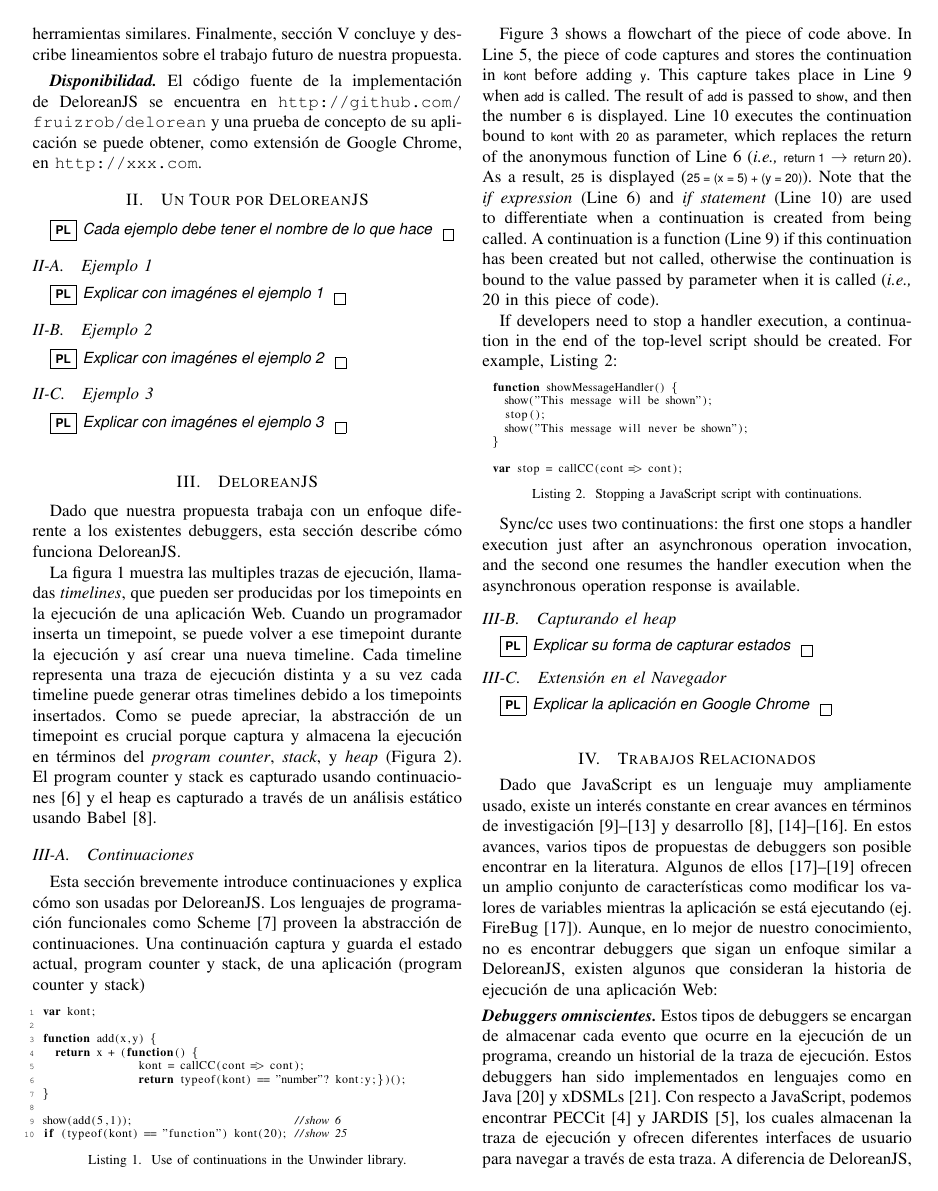
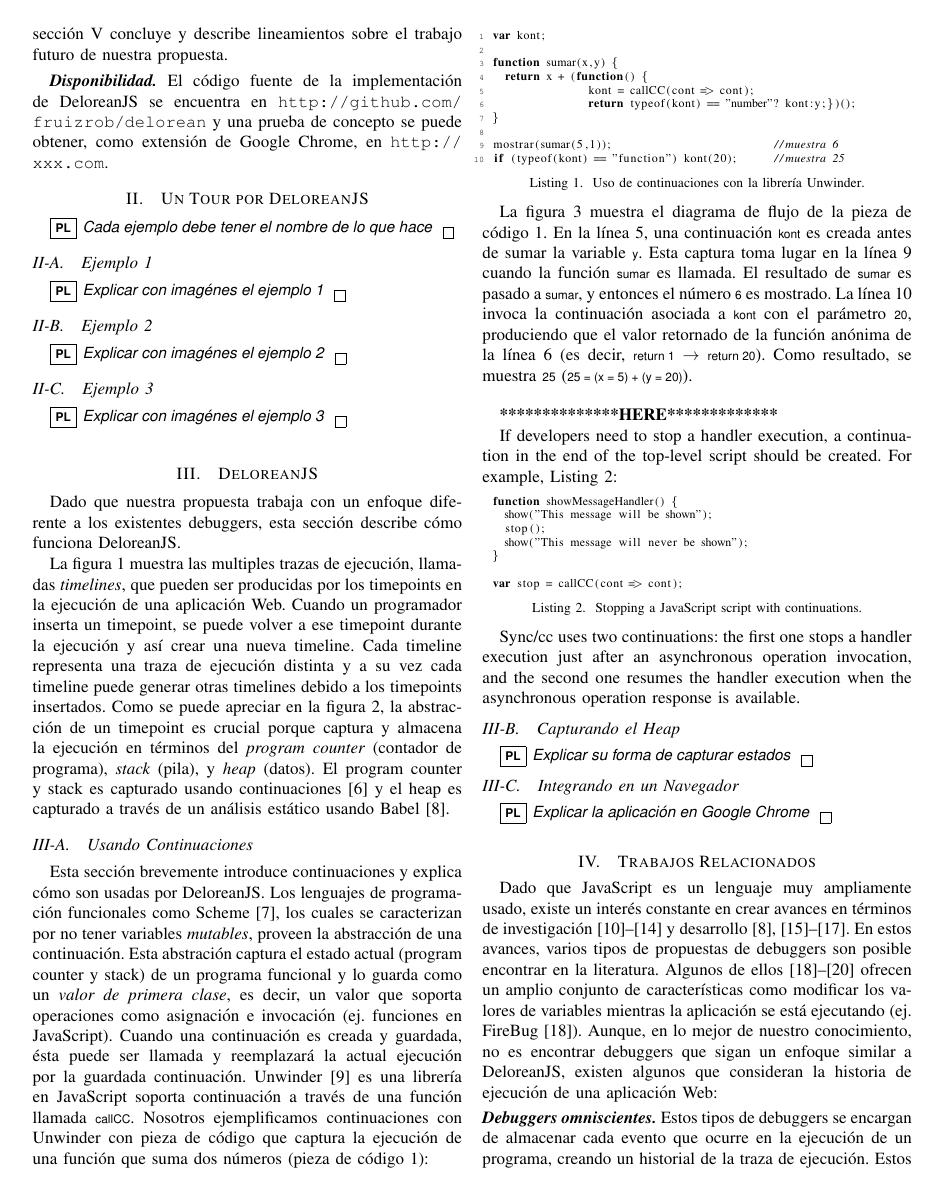
Before and after one commit to pragmaticslaboratory/deloreanjs, a LaTeX paper (paper/main.tex): page 2 of 4. Compiled offline with pdfLaTeX; a missing font is replaced by an installed copy or a similar font; a LaTeX package or settings file that is missing is left out.

Commit message:
segunda version del paper

```diff
--- a/paper/main.tex
+++ b/paper/main.tex
@@ -77,10 +77,10 @@ Para construir \deloreanjs, utilizamos la abstracci\'on {\em continuaci\'on}~\ci
 
 
-El art\'iculo est\'a organizado como sigue. La secci\'on~\ref{sec:tour} presenta diferentes ejemplos de aplicaci\'on de \deloreanjs, donde se puede apreciar la interfaz gr\'afica de nuestra propuesta. Luego, se presenta \deloreanjs, detallando c\'omo se usa el concepto de continuaciones. En la secci\'on~\ref{sec:rw} se discuten herramientas similares. Finalmente, secci\'on~\ref{sec:conc} concluye y describe lineamientos sobre el trabajo futuro de nuestra propuesta.
+El art\'iculo est\'a organizado como sigue. La secci\'on~\ref{sec:tour} presenta diferentes ejemplos de aplicaci\'on de \deloreanjs, donde se puede apreciar la interfaz gr\'afica de nuestra propuesta. Luego, se presenta \deloreanjs, detallando c\'omo se usa y extiende continuaciones, y la integraci\'on con un navegador. En la secci\'on~\ref{sec:rw} se discuten debuggers similares. Finalmente, secci\'on~\ref{sec:conc} concluye y describe lineamientos sobre el trabajo futuro de nuestra propuesta.
 
 \smallskip
 
-{\bf {\em Disponibilidad.}} El c\'odigo fuente de la implementaci\'on de \deloreanjs se encuentra en {\tt \url{http://github.com/fruizrob/delorean}} y una prueba de concepto de su aplicaci\'on se puede obtener, como extensi\'on de Google Chrome, en {\tt \url{http://xxx.com}}.
+{\bf {\em Disponibilidad.}} El c\'odigo fuente de la implementaci\'on de \deloreanjs se encuentra en {\tt \url{http://github.com/fruizrob/delorean}} y una prueba de concepto se puede obtener, como extensi\'on de Google Chrome, en {\tt \url{http://xxx.com}}.
 
 
 
@@ -129,10 +129,10 @@ El art\'iculo est\'a organizado como sigue. La secci\'on~\ref{sec:tour} presenta
 
 Dado que nuestra propuesta trabaja con un enfoque diferente a los existentes debuggers, esta secci\'on describe c\'omo funciona \deloreanjs.
 
-La figura~\ref{fig:timeline} muestra las multiples trazas de ejecuci\'on, llamadas {\em timelines}, que pueden ser producidas por los timepoints en la ejecuci\'on de una aplicaci\'on Web. Cuando un programador inserta un timepoint, se puede volver a ese timepoint durante la ejecuci\'on y as\'i crear una nueva timeline. Cada timeline representa una traza de ejecuci\'on distinta y a su vez cada timeline puede generar otras timelines debido a los timepoints insertados. Como se puede apreciar, la abstracci\'on de un timepoint es crucial porque captura y almacena la ejecuci\'on en t\'erminos del {\em program counter}, {\em stack}, y {\em heap} (Figura~\ref{fig:timepoint}). El program counter y stack es capturado usando continuaciones~\cite{fw84} y el heap es capturado a trav\'es de un an\'alisis est\'atico usando Babel~\cite{mckenzie:babel}.
+La figura~\ref{fig:timeline} muestra las multiples trazas de ejecuci\'on, llamadas {\em timelines}, que pueden ser producidas por los timepoints en la ejecuci\'on de una aplicaci\'on Web. Cuando un programador inserta un timepoint, se puede volver a ese timepoint durante la ejecuci\'on y as\'i crear una nueva timeline. Cada timeline representa una traza de ejecuci\'on distinta y a su vez cada timeline puede generar otras timelines debido a los timepoints insertados. Como se puede apreciar en la figura~\ref{fig:timepoint}, la abstracci\'on de un timepoint es crucial porque captura y almacena la ejecuci\'on en t\'erminos del {\em program counter} (contador de programa), {\em stack} (pila), y {\em heap} (datos). El program counter y stack es capturado usando continuaciones~\cite{fw84} y el heap es capturado a trav\'es de un an\'alisis est\'atico usando Babel~\cite{mckenzie:babel}.
 
 
-\subsection{Continuaciones}
+\subsection{Usando Continuaciones}
 \label{sec:continuaciones}
 
 
@@ -147,47 +149,40 @@ La figura~\ref{fig:timeline} muestra las multiples trazas de ejecuci\'on, llamad
 \end{center}
 \end{figure*}
 
-Esta secci\'on brevemente introduce continuaciones y explica c\'omo son usadas por \deloreanjs. Los lenguajes de programaci\'on funcionales como Scheme~\cite{scheme48} proveen la abstracci\'on de continuaciones. Una continuaci\'on captura y guarda el estado actual, program counter y stack, de una aplicaci\'on (program counter y stack)
-
-
-%This section briefly introduces \callcc and then explains how \synccc uses
-%them. Programming languages like Scheme provide continuations~\cite{fw84}, which
-%capture and store the current program control state as a first-class value. If
-%this value is a function, it can be called and the current continuation will be
-%replaced with the stored continuation. \unwinder~\cite{unwinder:2018} is a
-%\javascript library that captures the current continuation with a built-in
-%function, named \co{callCC}. We illustrate \callcc in \unwinder through a piece
-%of code that captures the execution of a function adding two numbers
-%(Listing~\ref{lst:rhino_1}):
+Esta secci\'on brevemente introduce continuaciones y explica c\'omo son usadas por \deloreanjs. Los lenguajes de programaci\'on funcionales como Scheme~\cite{scheme48}, los cuales se caracterizan por no tener variables {\em mutables}, proveen la abstracci\'on de una continuaci\'on. Esta abstraci\'on captura el estado actual (program counter y stack) de un programa funcional y lo guarda como un {\em valor de primera clase}, es decir, un valor que soporta operaciones como asignaci\'on e invocaci\'on (ej. funciones en \javascript). Cuando una continuaci\'on es creada y guardada, \'esta puede ser llamada y reemplazar\'a la actual ejecuci\'on por la guardada continuaci\'on. \unwinder~\cite{unwinder:2018} es una librer\'ia en \javascript soporta continuaci\'on a trav\'es de una funci\'on llamada \co{callCC}. Nosotros ejemplificamos continuaciones con \unwinder con pieza de c\'odigo que captura la ejecuci\'on de una funci\'on que suma dos n\'umeros~(pieza de c\'odigo~\ref{lst:rhino_1}):
 
 %\break
 
-\begin{lstlisting}[linewidth=\columnwidth,numbers=left,caption=Use of continuations in the \unwinder library., label=lst:rhino_1]
+\begin{lstlisting}[linewidth=\columnwidth,numbers=left,caption=Uso de continuaciones con la librer\'ia \unwinder., label=lst:rhino_1]
 var kont;
 
-function add(x,y) {
+function sumar(x,y) {
   return x + (function() {
                 kont = callCC(cont => cont);
                 return typeof(kont) == "number"? kont:y;})();
 }
 
-show(add(5,1));                           //show 6
-if (typeof(kont) == "function") kont(20); //show 25
+mostrar(sumar(5,1));                           //muestra 6
+if (typeof(kont) == "function") kont(20);      //muestra 25
 \end{lstlisting}
 
-Figure~\ref{fig:kont} shows a flowchart of the piece of code above. In Line~5,
-the piece of code captures and stores the continuation in \co{kont} before
-adding \co{y}. This capture takes place in Line~9 when \co{add} is called.  The
-result of \co{add} is passed to \co{show}, and then the number \co{6} is
-displayed.  Line~10 executes the continuation bound to \co{kont} with \co{20} as
-parameter, which replaces the return of the anonymous function of Line~6 (\ie
-\co{return 1} $\rightarrow$ \co{return 20}). As a result, \co{25} is displayed
-(\co{25 = (x = 5) + (y = 20)}). Note that the {\em if expression} (Line~6) and
-{\em if statement} (Line~10) are used to differentiate when a continuation is
-created from being called. A continuation is a function (Line~9) if this
-continuation has been created but not called, otherwise the continuation is
-bound to the value passed by parameter when it is called (\ie~20 in this piece
-of code).
+La figura~\ref{fig:kont} muestra el diagrama de flujo de la pieza de c\'odigo~\ref{lst:rhino_1}. En la l\'inea~5, una continuaci\'on \co{kont} es creada antes de sumar la variable \co{y}. Esta captura toma lugar en la l\'inea~9 cuando la funci\'on \co{sumar} es llamada. El resultado de \co{sumar} es pasado a \co{sumar}, y entonces el n\'umero \co{6} es mostrado. La l\'inea~10 invoca la continuaci\'on asociada a \co{kont} con el par\'ametro \co{20}, produciendo que el valor retornado de la funci\'on an\'onima de la l\'inea~6~(es decir, \co{return 1} $\rightarrow$ \co{return 20}).  Como resultado, se muestra \co{25} (\co{25 = (x = 5) + (y = 20)}).
+
+\here
+
+%Figure~\ref{fig:kont} shows a flowchart of the piece of code above. In Line~5,
+%the piece of code captures and stores the continuation in \co{kont} before
+%adding \co{y}. This capture takes place in Line~9 when \co{add} is called.  The
+%result of \co{add} is passed to \co{show}, and then the number \co{6} is
+%displayed.  Line~10 executes the continuation bound to \co{kont} with \co{20} as
+%parameter, which replaces the return of the anonymous function of Line~6 (\ie
+%\co{return 1} $\rightarrow$ \co{return 20}). As a result, \co{25} is displayed
+%(\co{25 = (x = 5) + (y = 20)}). Note that the {\em if expression} (Line~6) and
+%{\em if statement} (Line~10) are used to differentiate when a continuation is
+%created from being called. A continuation is a function (Line~9) if this
+%continuation has been created but not called, otherwise the continuation is
+%bound to the value passed by parameter when it is called (\ie~20 in this piece
+%of code).
 
 If developers need to stop a handler execution, a continuation in the end of the
 top-level script should be created. For example, Listing~\ref{lst:rhino_2}:
@@ -206,12 +201,12 @@ var stop = callCC(cont => cont);
 after an asynchronous operation invocation, and the second one resumes the
 handler execution when the asynchronous operation response is available.
 
-\subsection{Capturando el heap}
+\subsection{Capturando el Heap}
 \label{sec:heap}
 
 \pl{Explicar su forma de capturar estados}
 
-\subsection{Extensi\'on en el Navegador}
+\subsection{Integrando en un Navegador}
 
 \pl{Explicar la aplicaci\'on en Google Chrome}
 
```
Also changed, not shown: paper/fig-kont.pdf, paper/fig-timeline.pdf, paper/fig-timepoint.pdf, paper/main.pdf, paper/main.tex (28 more changed lines), 1 other file.
